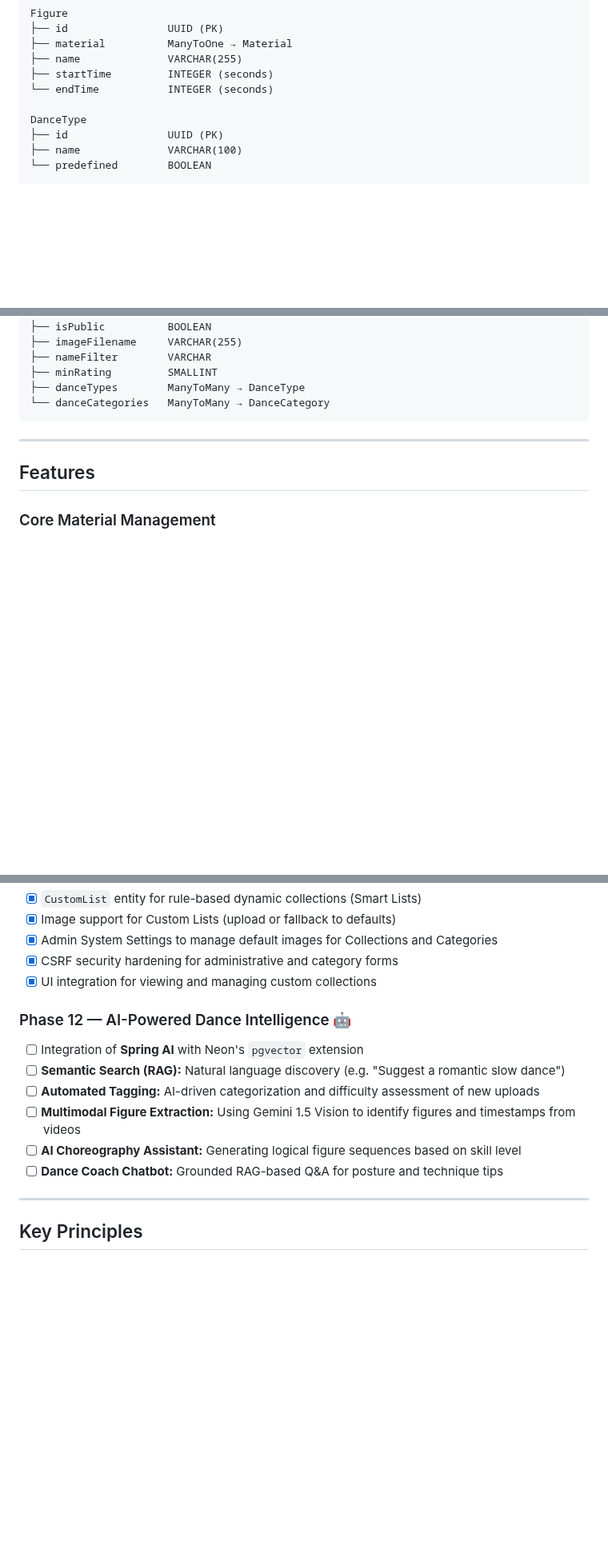
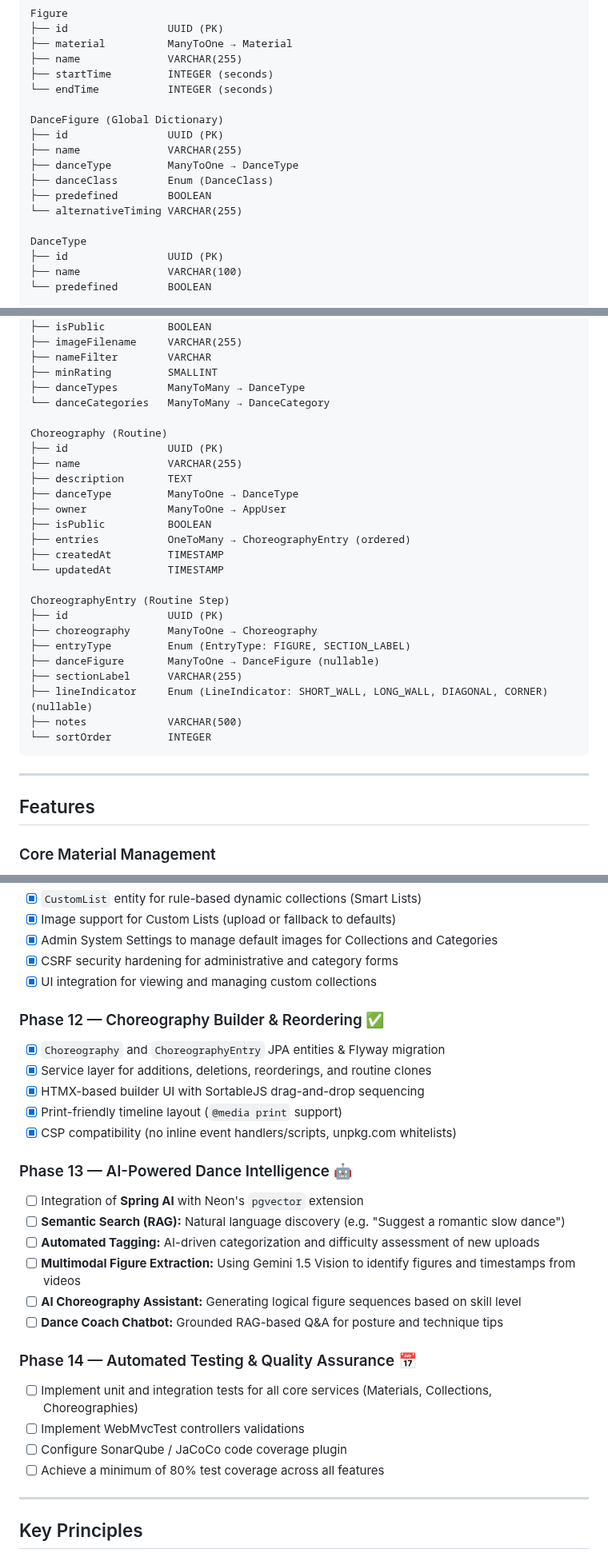
Before and after one commit to AnielskieOczko/DanceBook, a Markdown page: dancebook-plan.md, 3 parts joined by grey strips. Shown at 80% size. Rendered like a GitHub page; blank space fills up the shorter version.

Commit message:
docs: update project plan to mirror codebase and add automated testing phase

````diff
--- a/dancebook-plan.md
+++ b/dancebook-plan.md
@@ -94,6 +94,14 @@ Figure
 ├── startTime         INTEGER (seconds)
 └── endTime           INTEGER (seconds)
 
+DanceFigure (Global Dictionary)
+├── id                UUID (PK)
+├── name              VARCHAR(255)
+├── danceType         ManyToOne → DanceType
+├── danceClass        Enum (DanceClass)
+├── predefined        BOOLEAN
+└── alternativeTiming VARCHAR(255)
+
 DanceType
 ├── id                UUID (PK)
 ├── name              VARCHAR(100)
@@ -121,6 +129,27 @@ CustomList (Smart Collection)
 ├── minRating         SMALLINT
 ├── danceTypes        ManyToMany → DanceType
 └── danceCategories   ManyToMany → DanceCategory
+
+Choreography (Routine)
+├── id                UUID (PK)
+├── name              VARCHAR(255)
+├── description       TEXT
+├── danceType         ManyToOne → DanceType
+├── owner             ManyToOne → AppUser
+├── isPublic          BOOLEAN
+├── entries           OneToMany → ChoreographyEntry (ordered)
+├── createdAt         TIMESTAMP
+└── updatedAt         TIMESTAMP
+
+ChoreographyEntry (Routine Step)
+├── id                UUID (PK)
+├── choreography      ManyToOne → Choreography
+├── entryType         Enum (EntryType: FIGURE, SECTION_LABEL)
+├── danceFigure       ManyToOne → DanceFigure (nullable)
+├── sectionLabel      VARCHAR(255)
+├── lineIndicator     Enum (LineIndicator: SHORT_WALL, LONG_WALL, DIAGONAL, CORNER) (nullable)
+├── notes             VARCHAR(500)
+└── sortOrder         INTEGER
 ```
 
 ---
@@ -594,13 +623,26 @@ ENTRYPOINT ["java", "-jar", "app.jar"]
 - [x] CSRF security hardening for administrative and category forms
 - [x] UI integration for viewing and managing custom collections
 
-### Phase 12 — AI-Powered Dance Intelligence 🤖
+### Phase 12 — Choreography Builder & Reordering ✅
+- [x] `Choreography` and `ChoreographyEntry` JPA entities & Flyway migration
+- [x] Service layer for additions, deletions, reorderings, and routine clones
+- [x] HTMX-based builder UI with SortableJS drag-and-drop sequencing
+- [x] Print-friendly timeline layout (`@media print` support)
+- [x] CSP compatibility (no inline event handlers/scripts, unpkg.com whitelists)
+
+### Phase 13 — AI-Powered Dance Intelligence 🤖
 - [ ] Integration of **Spring AI** with Neon's `pgvector` extension
 - [ ] **Semantic Search (RAG):** Natural language discovery (e.g. "Suggest a romantic slow dance")
 - [ ] **Automated Tagging:** AI-driven categorization and difficulty assessment of new uploads
 - [ ] **Multimodal Figure Extraction:** Using Gemini 1.5 Vision to identify figures and timestamps from videos
 - [ ] **AI Choreography Assistant:** Generating logical figure sequences based on skill level
 - [ ] **Dance Coach Chatbot:** Grounded RAG-based Q&A for posture and technique tips
+
+### Phase 14 — Automated Testing & Quality Assurance 📅
+- [ ] Implement unit and integration tests for all core services (Materials, Collections, Choreographies)
+- [ ] Implement WebMvcTest controllers validations
+- [ ] Configure SonarQube / JaCoCo code coverage plugin
+- [ ] Achieve a minimum of 80% test coverage across all features
 
 ---
 
````
